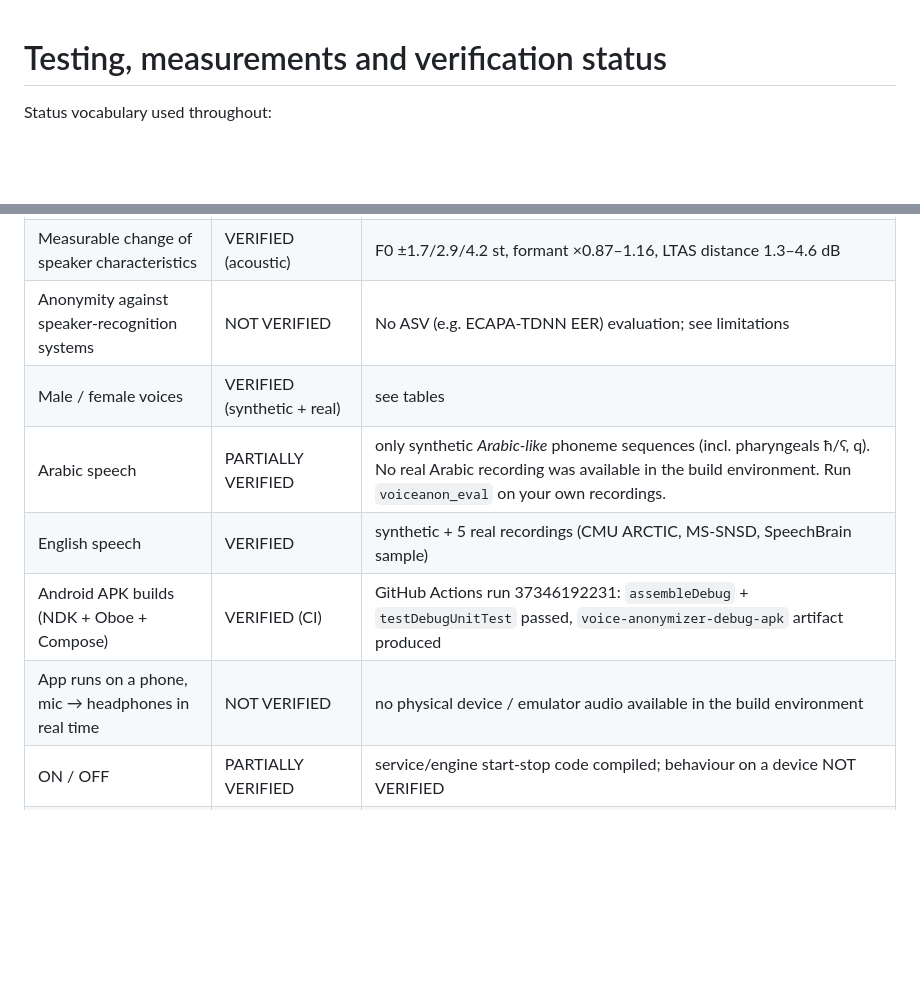
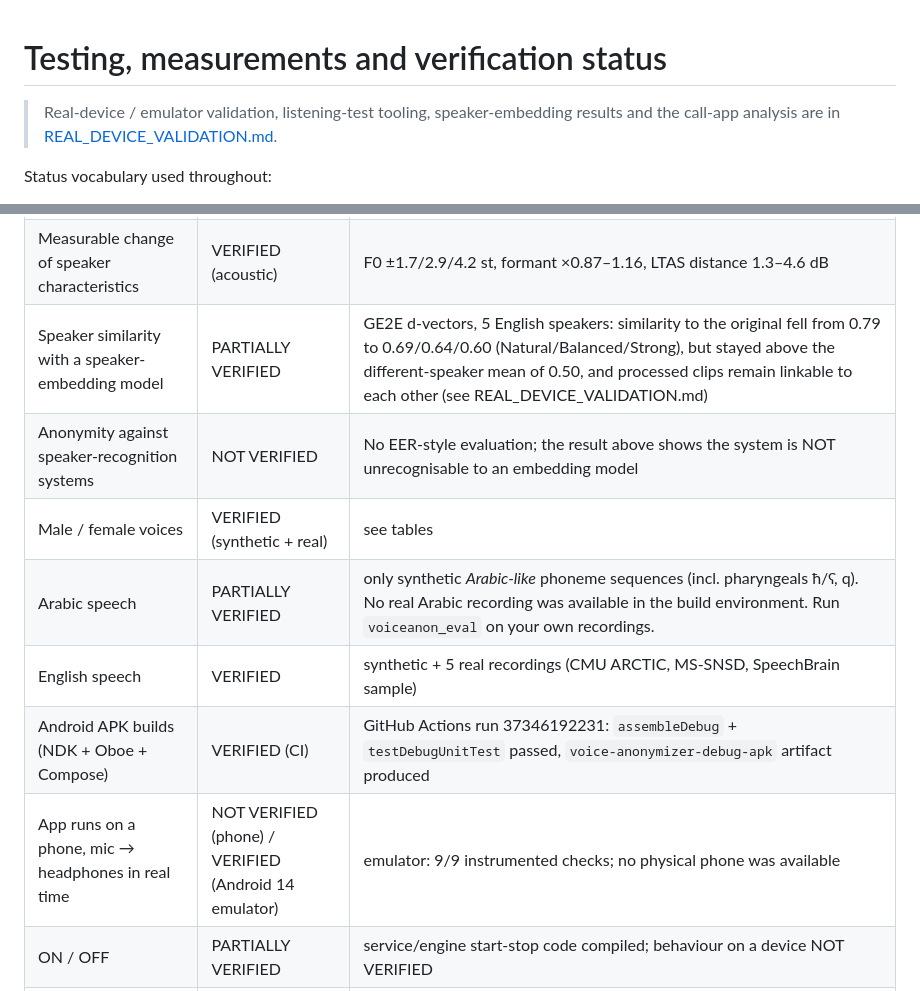
Before and after one commit to Y1X0/Voise, a Markdown page: docs/TESTING.md, 2 parts joined by grey strips. Rendered like a GitHub page; blank space fills up the shorter version.

```diff
--- a/docs/TESTING.md
+++ b/docs/TESTING.md
@@ -1,4 +1,8 @@
 # Testing, measurements and verification status
+
+> Real-device / emulator validation, listening-test tooling, speaker-embedding
+> results and the call-app analysis are in
+> [REAL_DEVICE_VALIDATION.md](REAL_DEVICE_VALIDATION.md).
 
 Status vocabulary used throughout:
 
@@ -29,12 +33,13 @@ Status vocabulary used throughout:
 | Intelligibility preserved | PARTIALLY VERIFIED (proxy) | syllabic envelope correlation 0.90–0.99; no ASR/human test was run |
 | "Not robotic" | PARTIALLY VERIFIED (proxy) | intonation correlation 0.94–0.999 (melody kept, not monotone); bounded shifts; no MOS listening test |
 | Measurable change of speaker characteristics | VERIFIED (acoustic) | F0 ±1.7/2.9/4.2 st, formant ×0.87–1.16, LTAS distance 1.3–4.6 dB |
-| Anonymity against speaker-recognition systems | NOT VERIFIED | No ASV (e.g. ECAPA-TDNN EER) evaluation; see limitations |
+| Speaker similarity with a speaker-embedding model | PARTIALLY VERIFIED | GE2E d-vectors, 5 English speakers: similarity to the original fell from 0.79 to 0.69/0.64/0.60 (Natural/Balanced/Strong), but stayed above the different-speaker mean of 0.50, and processed clips remain linkable to each other (see REAL_DEVICE_VALIDATION.md) |
+| Anonymity against speaker-recognition systems | NOT VERIFIED | No EER-style evaluation; the result above shows the system is NOT unrecognisable to an embedding model |
 | Male / female voices | VERIFIED (synthetic + real) | see tables |
 | Arabic speech | PARTIALLY VERIFIED | only synthetic *Arabic-like* phoneme sequences (incl. pharyngeals ħ/ʕ, q). No real Arabic recording was available in the build environment. Run `voiceanon_eval` on your own recordings. |
 | English speech | VERIFIED | synthetic + 5 real recordings (CMU ARCTIC, MS-SNSD, SpeechBrain sample) |
 | Android APK builds (NDK + Oboe + Compose) | VERIFIED (CI) | GitHub Actions run 37346192231: `assembleDebug` + `testDebugUnitTest` passed, `voice-anonymizer-debug-apk` artifact produced |
-| App runs on a phone, mic → headphones in real time | NOT VERIFIED | no physical device / emulator audio available in the build environment |
+| App runs on a phone, mic → headphones in real time | NOT VERIFIED (phone) / VERIFIED (Android 14 emulator) | emulator: 9/9 instrumented checks; no physical phone was available |
 | ON / OFF | PARTIALLY VERIFIED | service/engine start-stop code compiled; behaviour on a device NOT VERIFIED |
 | Termux CLI | PARTIALLY VERIFIED | 17 CLI checks pass against an emulated `am`; real Termux + Android NOT VERIFIED |
 | IPC auth (token, rate limit, dispatch) | VERIFIED (JVM unit tests) | `IpcTest` |
```
Also changed, not shown: README.md (+3 -0 lines), docs/REAL_DEVICE_VALIDATION.md (added, +231 -0 lines).
